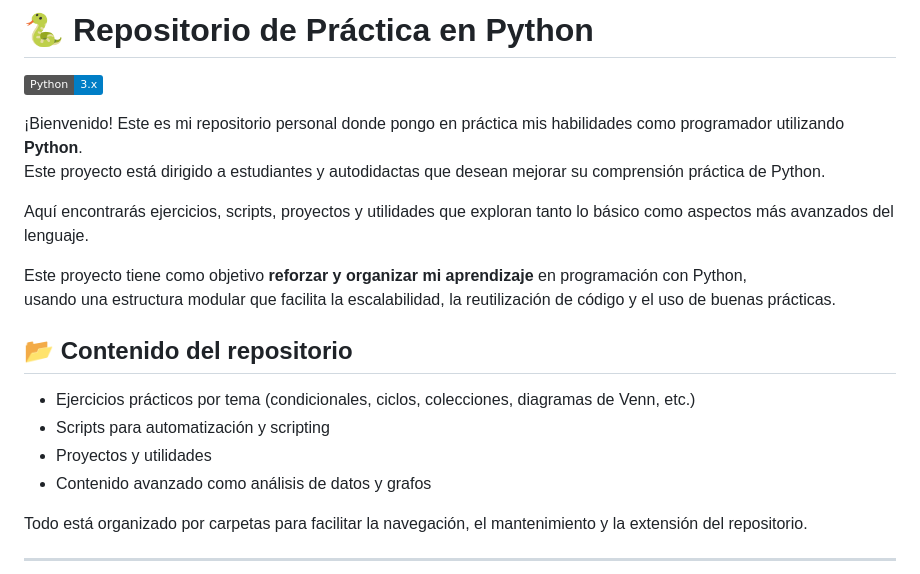
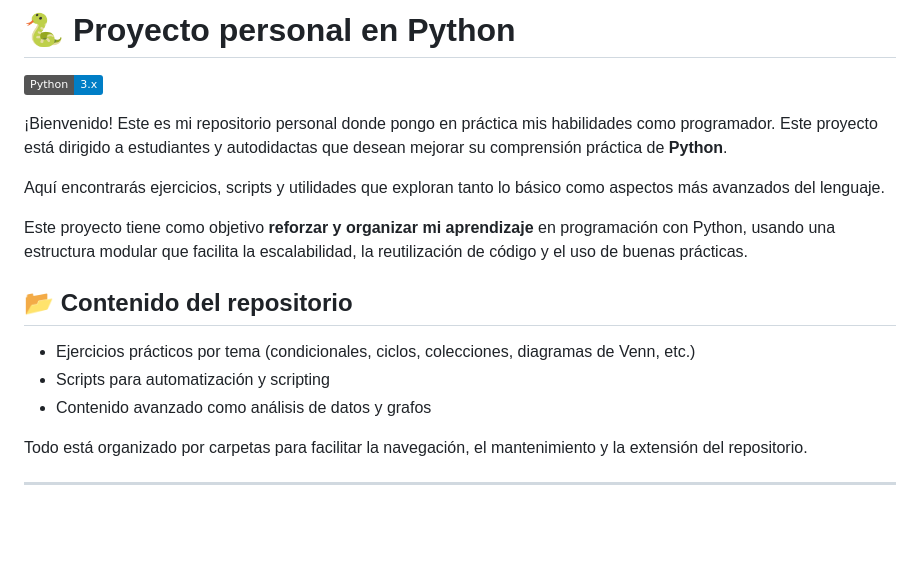
Before and after one commit to CejasLucas/python-practices-llcejas, a Markdown page: README.md, the part around one of its changes. GitHub-like rendering; badges without logos; blank space fills up the shorter version.

```diff
--- a/README.md
+++ b/README.md
@@ -1,20 +1,19 @@
-# 🐍 Repositorio de Práctica en Python
+# 🐍 Proyecto personal en Python
 
 ![Python](https://img.shields.io/badge/Python-3.x-blue?logo=python)
 
-¡Bienvenido! Este es mi repositorio personal donde pongo en práctica mis habilidades como programador utilizando **Python**.
-Este proyecto está dirigido a estudiantes y autodidactas que desean mejorar su comprensión práctica de Python.
+¡Bienvenido! Este es mi repositorio personal donde pongo en práctica mis habilidades como programador.
+Este proyecto está dirigido a estudiantes y autodidactas que desean mejorar su comprensión práctica de **Python**.
 
-Aquí encontrarás ejercicios, scripts, proyectos y utilidades que exploran tanto lo básico como aspectos más avanzados del lenguaje.
+Aquí encontrarás ejercicios, scripts y utilidades que exploran tanto lo básico como aspectos más avanzados del lenguaje.
 
-Este proyecto tiene como objetivo **reforzar y organizar mi aprendizaje** en programación con Python,
-usando una estructura modular que facilita la escalabilidad, la reutilización de código y el uso de buenas prácticas.
+Este proyecto tiene como objetivo **reforzar y organizar mi aprendizaje** en programación con Python, usando una estructura
+modular que facilita la escalabilidad, la reutilización de código y el uso de buenas prácticas.
 
 ## 📂 Contenido del repositorio
 
 - Ejercicios prácticos por tema (condicionales, ciclos, colecciones, diagramas de Venn, etc.)
 - Scripts para automatización y scripting
-- Proyectos y utilidades
 - Contenido avanzado como análisis de datos y grafos
 
 Todo está organizado por carpetas para facilitar la navegación, el mantenimiento y la extensión del repositorio.
```
Also changed, not shown: other parts of README.md (+14 -29 lines).
